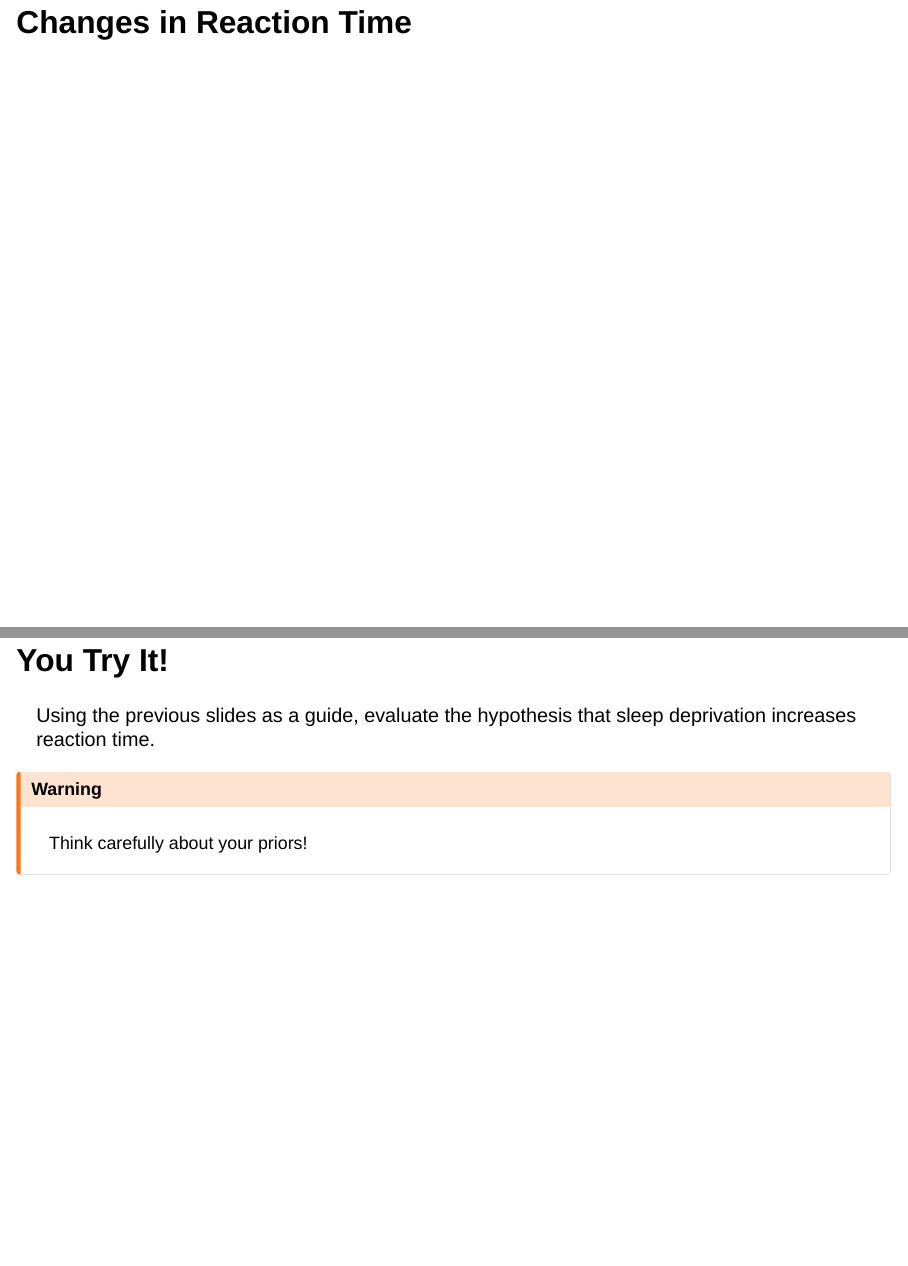
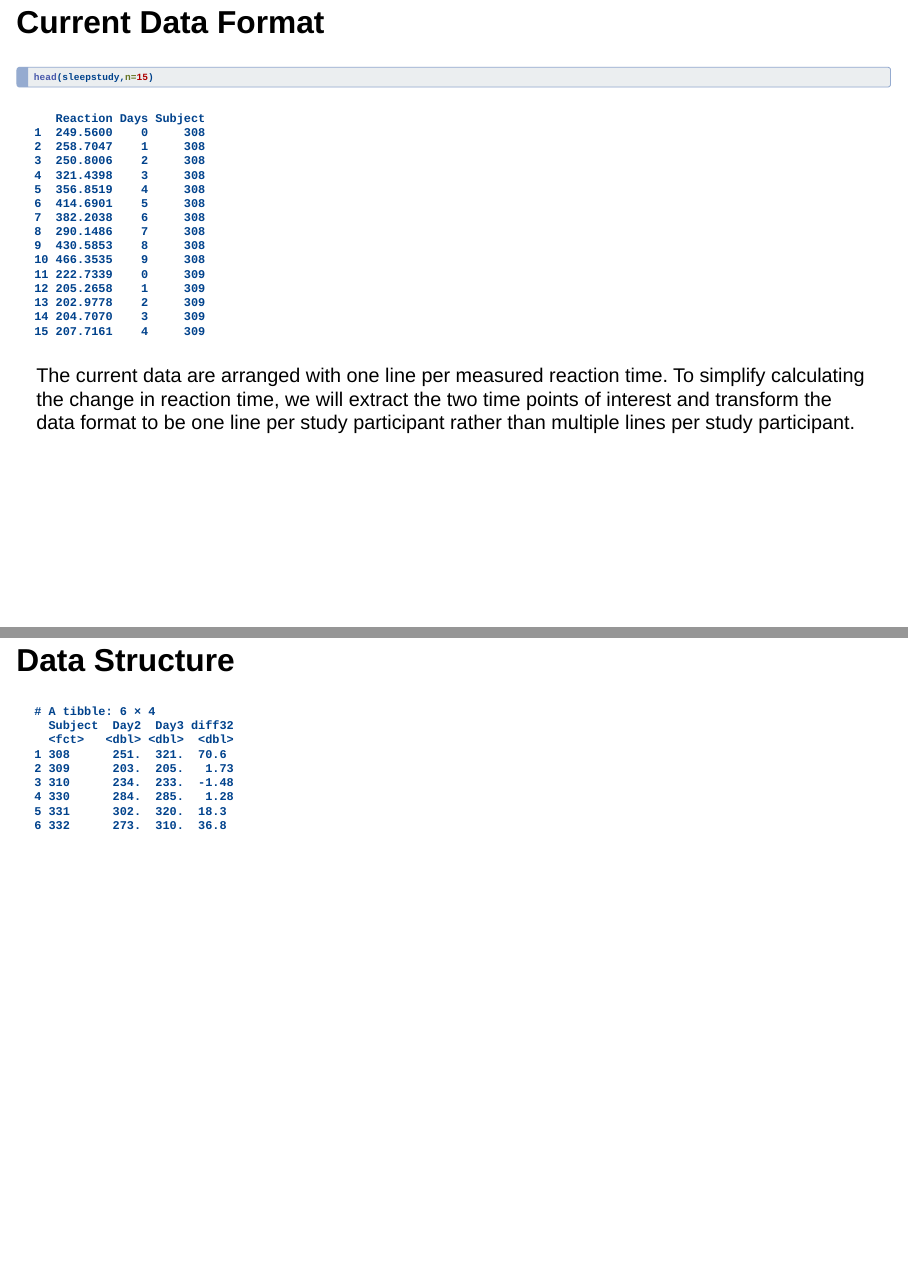
Before and after one commit to bayes-bats/bootcamp-materials-2024, a Quarto document (day-3-posterior/2-lec-posterior-analysis/2-lec-posterior-analysis.qmd): pages 24 and 27 of 27 before the commit and pages 24 and 27 of 29 after it, joined at a grey line. Rendered offline with R 4.5, knitr and Pandoc in place of Quarto, with nearby package versions; drawn as Slidy slides in place of the format the file asks for; some code elsewhere in the file could not run offline.

Commit message:
updating slides right before talking about them :)

````diff
--- a/day-3-posterior/2-lec-posterior-analysis/2-lec-posterior-analysis.qmd
+++ b/day-3-posterior/2-lec-posterior-analysis/2-lec-posterior-analysis.qmd
@@ -250,6 +250,14 @@ Try changing just one aspect of the prior at a time to evaluate robustness.
 
 Now that we've explored baseline reaction time, let's see what happens to the reaction times of study participants after one night of sleep deprivation (only 3 hours of time in bed).  First, we will do a little data wrangling and make a plot of the changes in reaction time, plotting the sleep deprived reaction time minus the baseline reaction time for each subject.
 
+## Current Data Format
+
+```{r, echo=TRUE}
+head(sleepstudy,n=15)
+```
+
+The current data are arranged with one line per measured reaction time.  To simplify calculating the change in reaction time, we will extract the two time points of interest and transform the data format to be one line per study participant rather than multiple lines per study participant.
+
 ## Changes in Reaction Time
 
 ::: panel-tabset
@@ -270,6 +278,17 @@ sleepdep %>%
   labs(x="Difference in Reaction Time (ms) when Sleep Deprived") +
   geom_vline(xintercept=0, col="red")
 
+```
+
+## Data Structure
+
+```{r, echo=FALSE}
+sleepdep <- sleepstudy %>%
+  filter(Days %in% c(2,3)) %>%
+  pivot_wider(names_from = Days, names_prefix="Day",
+              values_from = Reaction, id_cols=Subject) %>%
+  mutate(diff32=Day3-Day2)
+head(sleepdep)
 ```
 
 ## Plot
````
Also changed, not shown: day-3-posterior/2-lec-posterior-analysis/2-lec-posterior-analysis.html, day-3-posterior/2-lec-posterior-analysis/2-lec-posterior-analysis_files/figure-revealjs/unnamed-chunk-13-1.png (added), day-3-posterior/2-lec-posterior-analysis/2-lec-posterior-analysis_files/figure-revealjs/unnamed-chunk-14-1.png (added), day-3-posterior/2-lec-posterior-analysis/2-lec-posterior-analysis_files/figure-revealjs/unnamed-chunk-6-1.png, day-3-posterior/2-lec-posterior-analysis/2-lec-posterior-analysis_files/figure-revealjs/unnamed-chunk-8-1.png.
